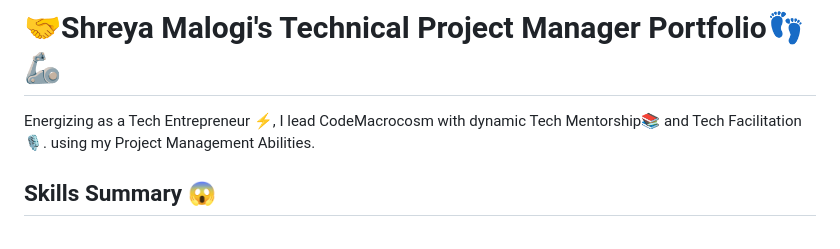
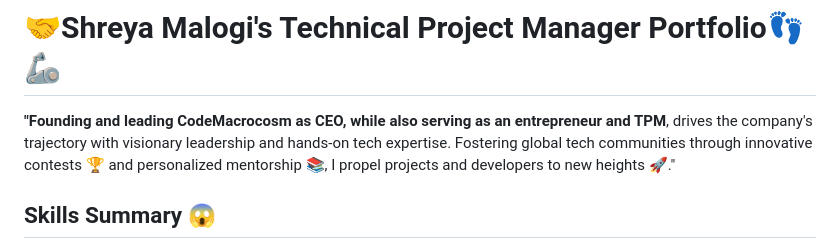
Before and after one commit to shreyamalogi/MyBestWorks, a Markdown page: TPM-Portfolio.md, the part around one of its changes. Rendered like a GitHub page.

```diff
--- a/TechPreneur-Portfolio.md
+++ b/TPM-Portfolio.md
@@ -1,8 +1,7 @@
 # 🤝Shreya Malogi's Technical Project Manager Portfolio👣🦾
 
 
-Energizing as a Tech Entrepreneur ⚡, I lead CodeMacrocosm with dynamic Tech Mentorship📚 and Tech Facilitation🎙.
-using my Project Management Abilities.
+**"Founding and leading CodeMacrocosm as CEO, while also serving as an entrepreneur and TPM**, drives the company's trajectory with visionary leadership and hands-on tech expertise. Fostering global tech communities through innovative contests 🏆 and personalized mentorship 📚, I propel projects and developers to new heights 🚀."
 
 ## Skills Summary 😱
 `Project Management`, `HTML` ,`CSS` , `Javascript`, `jQuery`, `JSON`, `Rest API`, `Python`, `Flask`, `Turtle-GUI` , ` Tkinter`, `Flutter`, `Git`, `Github` , ` CI/CD`, `Competitive Programming ` , `Data Structures` , ` Algorithms`, `C++`, `Java` , `C`, `Full Stack Development`, `Vscode`, `React.js`, `Bootstrap`, `Open Source`, `Problem Solving`, `Technical Teaching`, `Communication`, `Organization`, `Collaboration `, `Open Source Development`, `Lead Management`, `Documentation`, `Research`, ` Project- Co-ordination`, `Design`, `Marketing`
```
Also changed, not shown: other parts of TPM-Portfolio.md (+6 -7 lines).
